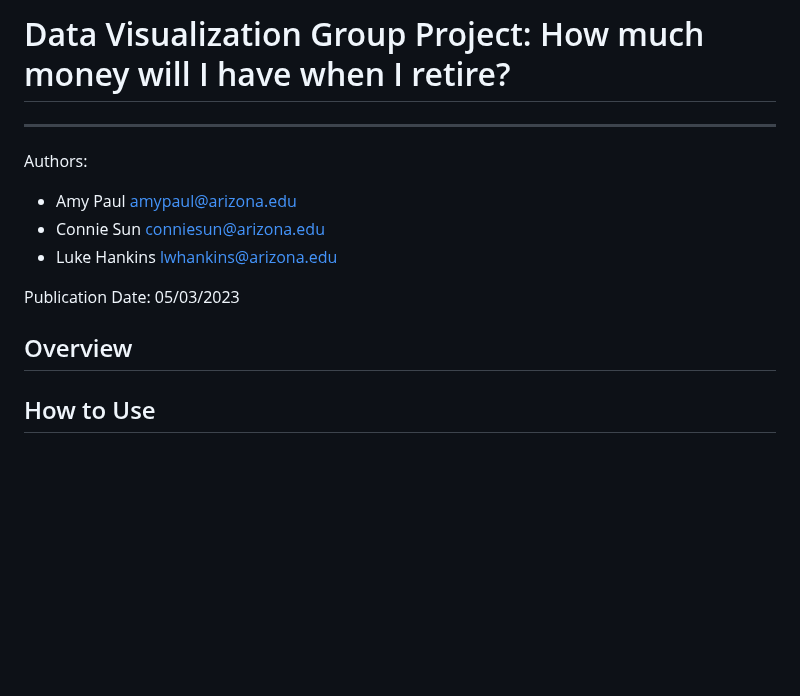
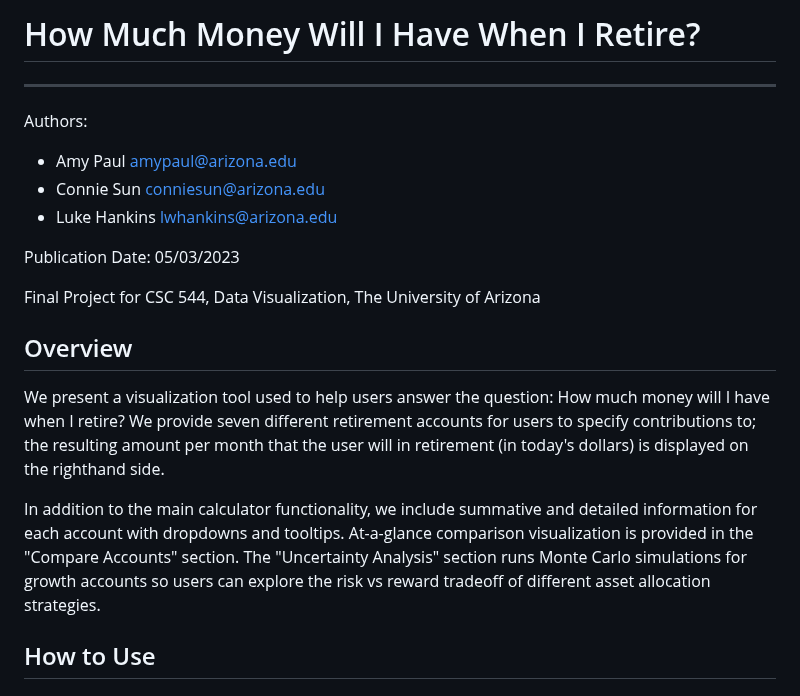
Before and after one commit to lwhankins/544project, a Markdown page: README.md, the part around the change. Drawn GitHub-style; blank space fills up the shorter version.

```diff
--- a/README.md
+++ b/README.md
@@ -1,4 +1,4 @@
-# Data Visualization Group Project: How much money will I have when I retire?
+# How Much Money Will I Have When I Retire?
 -----------
 
 Authors:
@@ -8,7 +8,12 @@ Authors:
 
 Publication Date: 05/03/2023
 
+Final Project for CSC 544, Data Visualization, The University of Arizona
+
 ## Overview
+We present a visualization tool used to help users answer the question: How much money will I have when I retire? We provide seven different retirement accounts for users to specify contributions to; the resulting amount per month that the user will in retirement (in today's dollars) is displayed on the righthand side.
+
+In addition to the main calculator functionality, we include summative and detailed information for each account with dropdowns and tooltips. At-a-glance comparison visualization is provided in the "Compare Accounts" section. The "Uncertainty Analysis" section runs Monte Carlo simulations for growth accounts so users can explore the risk vs reward tradeoff of different asset allocation strategies.
 
 ## How to Use
 
```
